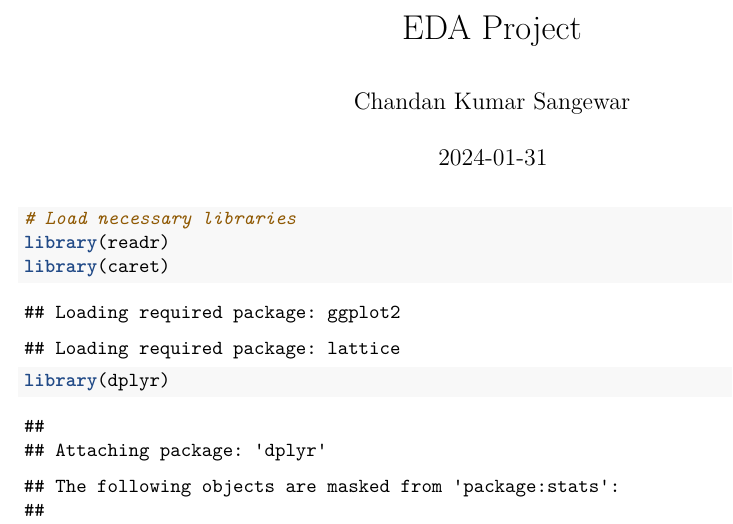
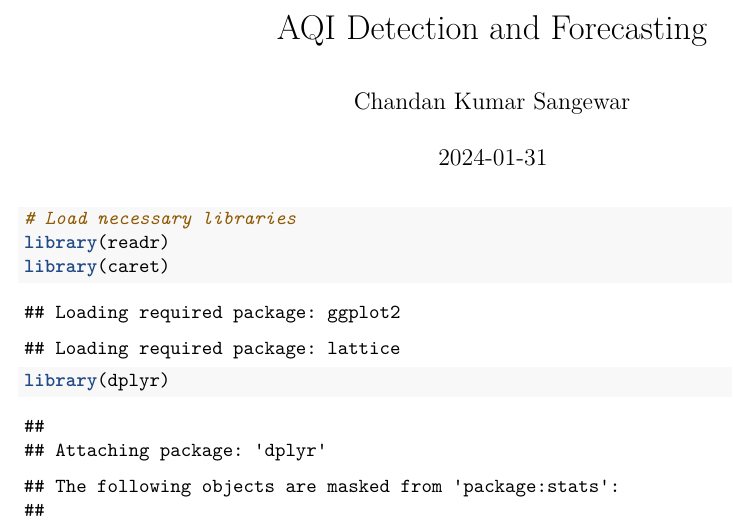
Before and after one commit to cnd-sw/High-AQI-Index-Detecting-and-Forecasting-using-Ensemble-Learning, an R Markdown document (High AQI Index Detection and Forecasting.Rmd): part of page 1 of 17, cut at the place of the change. Rendered offline with R 4.5, knitr and Pandoc, then LaTeX, with nearby package versions; some code elsewhere in the file could not run offline.

Commit message:
High AQI Index Detection and Forecasting.Rmd

```diff
--- a/High AQI Index Detection and Forecasting.Rmd
+++ b/High AQI Index Detection and Forecasting.Rmd
@@ -1,5 +1,5 @@
 ---
-title: "EDA Project"
+title: "AQI Detection and Forecasting"
 author: "Chandan Kumar Sangewar"
 date: "2024-01-31"
 output: pdf_document
```
